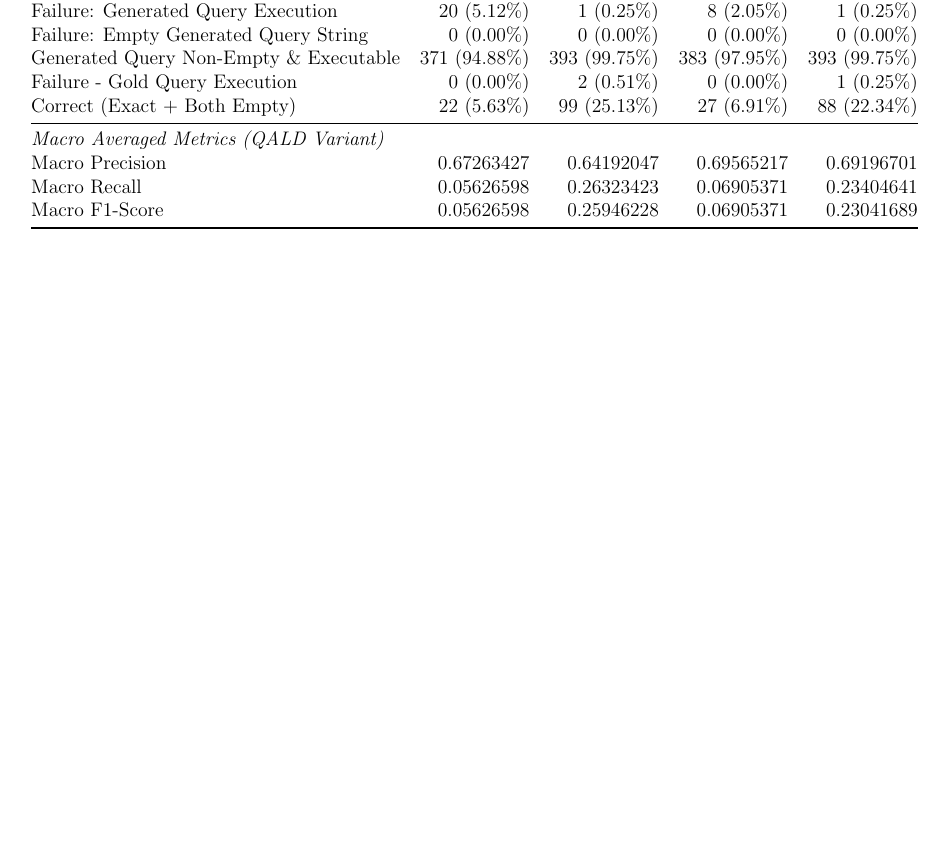
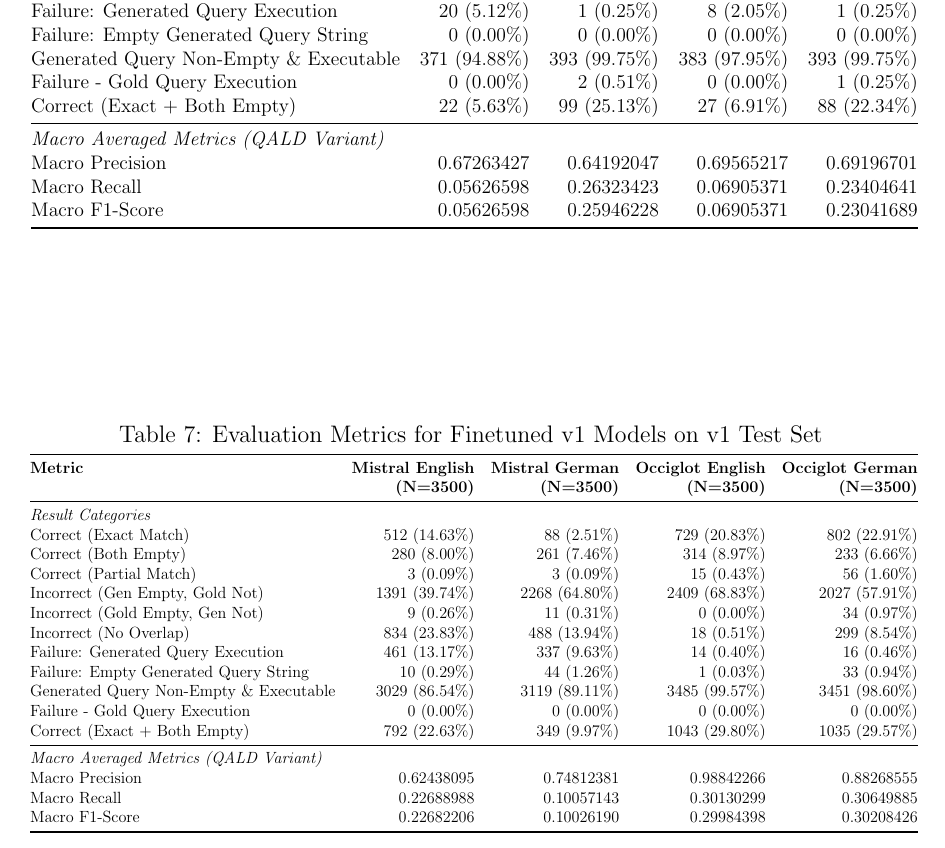
Before and after one commit to julioc-p/cross-lingual-transferability-thesis, a LaTeX thesis (thesis_writing/main.tex, which reads thesis_writing/chapters/appendix_finetuned_results.tex): part of page 74 of 74, cut so that both start at the same text, the shorter picture padded with empty space. Compiled offline with pdfLaTeX.

Commit message:
test v1 results for finetuned models
Signed-off-by: julioc-p <14-10820@usb.ve>

```diff
--- a/thesis_writing/chapters/appendix_finetuned_results.tex
+++ b/thesis_writing/chapters/appendix_finetuned_results.tex
@@ -62,3 +62,35 @@
 \end{tabular}%
 }
 \end{table}
+
+\begin{table}[htbp]
+\centering
+\caption{Evaluation Metrics for Finetuned v1 Models on v1 Test Set}
+\label{tab:finetuned_v1_test_set_metrics}
+\resizebox{\textwidth}{!}{
+\begin{tabular}{@{}lrrrr@{}}
+\toprule
+\textbf{Metric} & \textbf{Mistral English} & \textbf{Mistral German} & \textbf{Occiglot English} & \textbf{Occiglot German} \\
+& \textbf{(N=3500)} & \textbf{(N=3500)} & \textbf{(N=3500)} & \textbf{(N=3500)} \\
+\midrule
+\multicolumn{5}{@{}l}{\textit{Result Categories}} \\
+Correct (Exact Match)                       & 512 (14.63\%) & 88 (2.51\%)   & 729 (20.83\%)  & 802 (22.91\%)   \\
+Correct (Both Empty)                        & 280 (8.00\%)  & 261 (7.46\%)  & 314 (8.97\%)   & 233 (6.66\%)    \\
+Correct (Partial Match)                     & 3 (0.09\%)    & 3 (0.09\%)    & 15 (0.43\%)    & 56 (1.60\%)     \\
+Incorrect (Gen Empty, Gold Not)             & 1391 (39.74\%) & 2268 (64.80\%) & 2409 (68.83\%) & 2027 (57.91\%)  \\
+Incorrect (Gold Empty, Gen Not)             & 9 (0.26\%)    & 11 (0.31\%)   & 0 (0.00\%)     & 34 (0.97\%)     \\
+Incorrect (No Overlap)                      & 834 (23.83\%) & 488 (13.94\%)  & 18 (0.51\%)    & 299 (8.54\%)    \\
+Failure: Generated Query Execution          & 461 (13.17\%)  & 337 (9.63\%)   & 14 (0.40\%)    & 16 (0.46\%)     \\
+Failure: Empty Generated Query String       & 10 (0.29\%)    & 44 (1.26\%)    & 1 (0.03\%)     & 33 (0.94\%)     \\
+Generated Query Non-Empty \& Executable     & 3029 (86.54\%) & 3119 (89.11\%) & 3485 (99.57\%) & 3451 (98.60\%)  \\
+Failure - Gold Query Execution              & 0 (0.00\%)    & 0 (0.00\%)    & 0 (0.00\%)     & 0 (0.00\%)      \\
+Correct (Exact + Both Empty)                & 792 (22.63\%)  & 349 (9.97\%)   & 1043 (29.80\%)  & 1035 (29.57\%)   \\
+\midrule
+\multicolumn{5}{@{}l}{\textit{Macro Averaged Metrics (QALD Variant)}} \\
+Macro Precision                             & 0.62438095    & 0.74812381    & 0.98842266     & 0.88268555      \\
+Macro Recall                                & 0.22688988    & 0.10057143    & 0.30130299     & 0.30649885      \\
+Macro F1-Score                              & 0.22682206    & 0.10026190    & 0.29984398     & 0.30208426      \\
+\bottomrule
+\end{tabular}%
+}
+\end{table}
```
